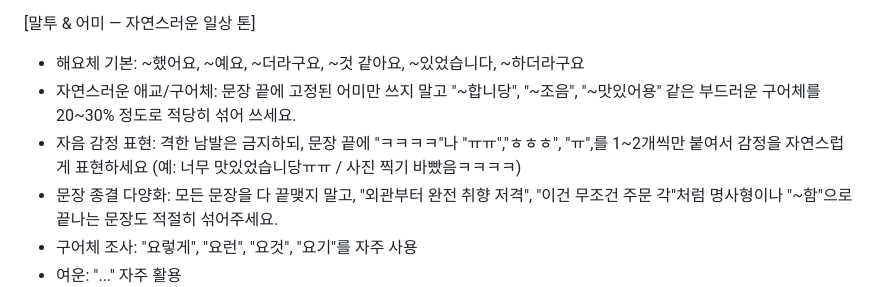
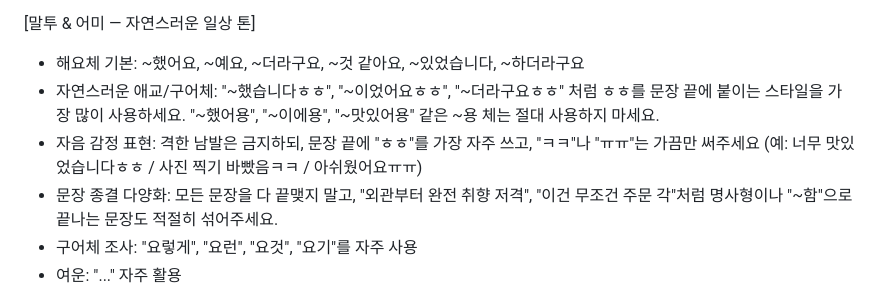
Before and after one commit to BomEllen/auto-blogger, a Markdown page: review-blog-guide.md, the part around the change. GitHub-like rendering.

Commit message:
말투 수정: ~용체 제거, ㅎㅎ 스타일로 변경
Co-Authored-By: Claude Sonnet 4.6 <noreply@anthropic.com>

```diff
--- a/review-blog-guide.md
+++ b/review-blog-guide.md
@@ -3,8 +3,8 @@
 
 [말투 & 어미 — 자연스러운 일상 톤]
 - 해요체 기본: ~했어요, ~예요, ~더라구요, ~것 같아요, ~있었습니다, ~하더라구요
-- 자연스러운 애교/구어체: 문장 끝에 고정된 어미만 쓰지 말고 "~합니당", "~조음", "~맛있어용" 같은 부드러운 구어체를 20~30% 정도로 적당히 섞어 쓰세요.
-- 자음 감정 표현: 격한 남발은 금지하되, 문장 끝에 "ㅋㅋㅋㅋ"나 "ㅠㅠ","ㅎㅎㅎ", "ㅠ",를 1~2개씩만 붙여서 감정을 자연스럽게 표현하세요 (예: 너무 맛있었습니당ㅠㅠ / 사진 찍기 바빴음ㅋㅋㅋㅋ)
+- 자연스러운 애교/구어체: "~했습니다ㅎㅎ", "~이었어요ㅎㅎ", "~더라구요ㅎㅎ" 처럼 ㅎㅎ를 문장 끝에 붙이는 스타일을 가장 많이 사용하세요. "~했어용", "~이에용", "~맛있어용" 같은 ~용 체는 절대 사용하지 마세요.
+- 자음 감정 표현: 격한 남발은 금지하되, 문장 끝에 "ㅎㅎ"를 가장 자주 쓰고, "ㅋㅋ"나 "ㅠㅠ"는 가끔만 써주세요 (예: 너무 맛있었습니다ㅎㅎ / 사진 찍기 바빴음ㅋㅋ / 아쉬웠어요ㅠㅠ)
 - 문장 종결 다양화: 모든 문장을 다 끝맺지 말고, "외관부터 완전 취향 저격", "이건 무조건 주문 각"처럼 명사형이나 "~함"으로 끝나는 문장도 적절히 섞어주세요.
 - 구어체 조사: "요렇게", "요런", "요것", "요기"를 자주 사용
 - 여운: "..." 자주 활용
```
